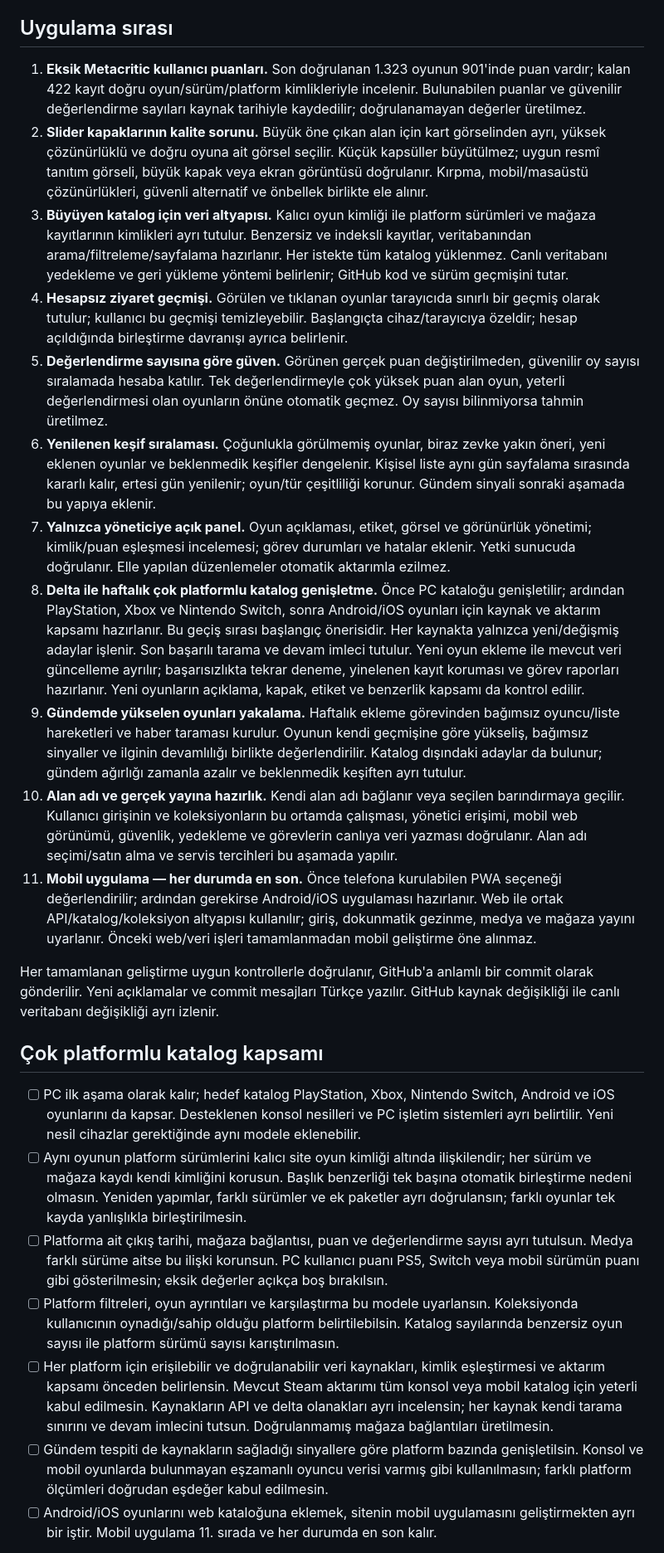
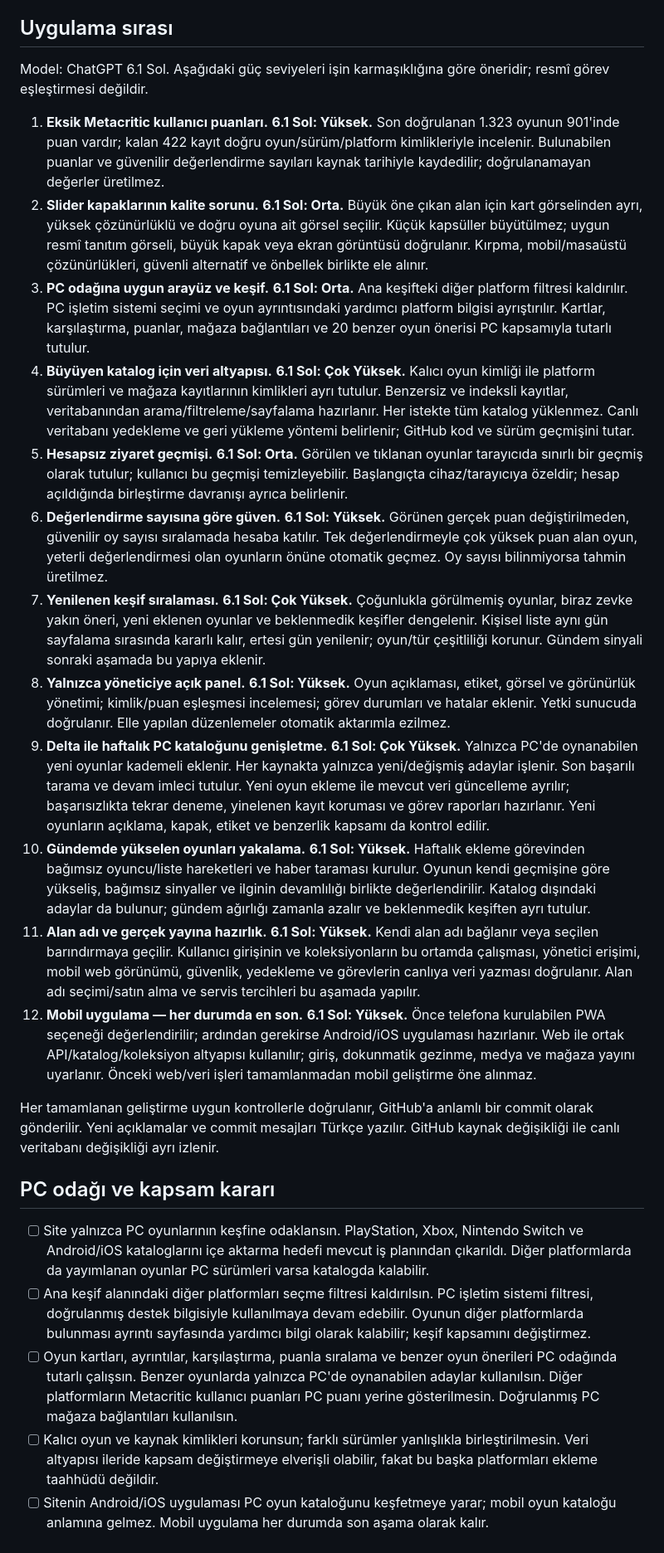
Before and after one commit to equo00/ne-oynasam, a Markdown page: ROADMAP.md, the part around one of its changes. Shown at 83% size. Rendered like a GitHub page.

Commit message:
İş planını yalnızca PC odağına göre güncelle
Çok platformlu katalog hedefini çıkar ve PC odağına uygun arayüz işini ekle. On iki aşamaya 6.1 Sol güç önerilerini ekle; her liste güncellemesinde tamamını numaralı paylaşma tercihini kaydet. Mobil uygulamayı son sırada koru.

```diff
--- a/ROADMAP.md
+++ b/ROADMAP.md
@@ -4,27 +4,28 @@
 
 ## Uygulama sırası
 
-1. **Eksik Metacritic kullanıcı puanları.** Son doğrulanan 1.323 oyunun 901'inde puan vardır; kalan 422 kayıt doğru oyun/sürüm/platform kimlikleriyle incelenir. Bulunabilen puanlar ve güvenilir değerlendirme sayıları kaynak tarihiyle kaydedilir; doğrulanamayan değerler üretilmez.
-2. **Slider kapaklarının kalite sorunu.** Büyük öne çıkan alan için kart görselinden ayrı, yüksek çözünürlüklü ve doğru oyuna ait görsel seçilir. Küçük kapsüller büyütülmez; uygun resmî tanıtım görseli, büyük kapak veya ekran görüntüsü doğrulanır. Kırpma, mobil/masaüstü çözünürlükleri, güvenli alternatif ve önbellek birlikte ele alınır.
-3. **Büyüyen katalog için veri altyapısı.** Kalıcı oyun kimliği ile platform sürümleri ve mağaza kayıtlarının kimlikleri ayrı tutulur. Benzersiz ve indeksli kayıtlar, veritabanından arama/filtreleme/sayfalama hazırlanır. Her istekte tüm katalog yüklenmez. Canlı veritabanı yedekleme ve geri yükleme yöntemi belirlenir; GitHub kod ve sürüm geçmişini tutar.
-4. **Hesapsız ziyaret geçmişi.** Görülen ve tıklanan oyunlar tarayıcıda sınırlı bir geçmiş olarak tutulur; kullanıcı bu geçmişi temizleyebilir. Başlangıçta cihaz/tarayıcıya özeldir; hesap açıldığında birleştirme davranışı ayrıca belirlenir.
-5. **Değerlendirme sayısına göre güven.** Görünen gerçek puan değiştirilmeden, güvenilir oy sayısı sıralamada hesaba katılır. Tek değerlendirmeyle çok yüksek puan alan oyun, yeterli değerlendirmesi olan oyunların önüne otomatik geçmez. Oy sayısı bilinmiyorsa tahmin üretilmez.
-6. **Yenilenen keşif sıralaması.** Çoğunlukla görülmemiş oyunlar, biraz zevke yakın öneri, yeni eklenen oyunlar ve beklenmedik keşifler dengelenir. Kişisel liste aynı gün sayfalama sırasında kararlı kalır, ertesi gün yenilenir; oyun/tür çeşitliliği korunur. Gündem sinyali sonraki aşamada bu yapıya eklenir.
-7. **Yalnızca yöneticiye açık panel.** Oyun açıklaması, etiket, görsel ve görünürlük yönetimi; kimlik/puan eşleşmesi incelemesi; görev durumları ve hatalar eklenir. Yetki sunucuda doğrulanır. Elle yapılan düzenlemeler otomatik aktarımla ezilmez.
-8. **Delta ile haftalık çok platformlu katalog genişletme.** Önce PC kataloğu genişletilir; ardından PlayStation, Xbox ve Nintendo Switch, sonra Android/iOS oyunları için kaynak ve aktarım kapsamı hazırlanır. Bu geçiş sırası başlangıç önerisidir. Her kaynakta yalnızca yeni/değişmiş adaylar işlenir. Son başarılı tarama ve devam imleci tutulur. Yeni oyun ekleme ile mevcut veri güncelleme ayrılır; başarısızlıkta tekrar deneme, yinelenen kayıt koruması ve görev raporları hazırlanır. Yeni oyunların açıklama, kapak, etiket ve benzerlik kapsamı da kontrol edilir.
-9. **Gündemde yükselen oyunları yakalama.** Haftalık ekleme görevinden bağımsız oyuncu/liste hareketleri ve haber taraması kurulur. Oyunun kendi geçmişine göre yükseliş, bağımsız sinyaller ve ilginin devamlılığı birlikte değerlendirilir. Katalog dışındaki adaylar da bulunur; gündem ağırlığı zamanla azalır ve beklenmedik keşiften ayrı tutulur.
-10. **Alan adı ve gerçek yayına hazırlık.** Kendi alan adı bağlanır veya seçilen barındırmaya geçilir. Kullanıcı girişinin ve koleksiyonların bu ortamda çalışması, yönetici erişimi, mobil web görünümü, güvenlik, yedekleme ve görevlerin canlıya veri yazması doğrulanır. Alan adı seçimi/satın alma ve servis tercihleri bu aşamada yapılır.
-11. **Mobil uygulama — her durumda en son.** Önce telefona kurulabilen PWA seçeneği değerlendirilir; ardından gerekirse Android/iOS uygulaması hazırlanır. Web ile ortak API/katalog/koleksiyon altyapısı kullanılır; giriş, dokunmatik gezinme, medya ve mağaza yayını uyarlanır. Önceki web/veri işleri tamamlanmadan mobil geliştirme öne alınmaz.
+Model: ChatGPT 6.1 Sol. Aşağıdaki güç seviyeleri işin karmaşıklığına göre öneridir; resmî görev eşleştirmesi değildir.
+
+1. **Eksik Metacritic kullanıcı puanları.** **6.1 Sol: Yüksek.** Son doğrulanan 1.323 oyunun 901'inde puan vardır; kalan 422 kayıt doğru oyun/sürüm/platform kimlikleriyle incelenir. Bulunabilen puanlar ve güvenilir değerlendirme sayıları kaynak tarihiyle kaydedilir; doğrulanamayan değerler üretilmez.
+2. **Slider kapaklarının kalite sorunu.** **6.1 Sol: Orta.** Büyük öne çıkan alan için kart görselinden ayrı, yüksek çözünürlüklü ve doğru oyuna ait görsel seçilir. Küçük kapsüller büyütülmez; uygun resmî tanıtım görseli, büyük kapak veya ekran görüntüsü doğrulanır. Kırpma, mobil/masaüstü çözünürlükleri, güvenli alternatif ve önbellek birlikte ele alınır.
+3. **PC odağına uygun arayüz ve keşif.** **6.1 Sol: Orta.** Ana keşifteki diğer platform filtresi kaldırılır. PC işletim sistemi seçimi ve oyun ayrıntısındaki yardımcı platform bilgisi ayrıştırılır. Kartlar, karşılaştırma, puanlar, mağaza bağlantıları ve 20 benzer oyun önerisi PC kapsamıyla tutarlı tutulur.
+4. **Büyüyen katalog için veri altyapısı.** **6.1 Sol: Çok Yüksek.** Kalıcı oyun kimliği ile platform sürümleri ve mağaza kayıtlarının kimlikleri ayrı tutulur. Benzersiz ve indeksli kayıtlar, veritabanından arama/filtreleme/sayfalama hazırlanır. Her istekte tüm katalog yüklenmez. Canlı veritabanı yedekleme ve geri yükleme yöntemi belirlenir; GitHub kod ve sürüm geçmişini tutar.
+5. **Hesapsız ziyaret geçmişi.** **6.1 Sol: Orta.** Görülen ve tıklanan oyunlar tarayıcıda sınırlı bir geçmiş olarak tutulur; kullanıcı bu geçmişi temizleyebilir. Başlangıçta cihaz/tarayıcıya özeldir; hesap açıldığında birleştirme davranışı ayrıca belirlenir.
+6. **Değerlendirme sayısına göre güven.** **6.1 Sol: Yüksek.** Görünen gerçek puan değiştirilmeden, güvenilir oy sayısı sıralamada hesaba katılır. Tek değerlendirmeyle çok yüksek puan alan oyun, yeterli değerlendirmesi olan oyunların önüne otomatik geçmez. Oy sayısı bilinmiyorsa tahmin üretilmez.
+7. **Yenilenen keşif sıralaması.** **6.1 Sol: Çok Yüksek.** Çoğunlukla görülmemiş oyunlar, biraz zevke yakın öneri, yeni eklenen oyunlar ve beklenmedik keşifler dengelenir. Kişisel liste aynı gün sayfalama sırasında kararlı kalır, ertesi gün yenilenir; oyun/tür çeşitliliği korunur. Gündem sinyali sonraki aşamada bu yapıya eklenir.
+8. **Yalnızca yöneticiye açık panel.** **6.1 Sol: Yüksek.** Oyun açıklaması, etiket, görsel ve görünürlük yönetimi; kimlik/puan eşleşmesi incelemesi; görev durumları ve hatalar eklenir. Yetki sunucuda doğrulanır. Elle yapılan düzenlemeler otomatik aktarımla ezilmez.
+9. **Delta ile haftalık PC kataloğunu genişletme.** **6.1 Sol: Çok Yüksek.** Yalnızca PC'de oynanabilen yeni oyunlar kademeli eklenir. Her kaynakta yalnızca yeni/değişmiş adaylar işlenir. Son başarılı tarama ve devam imleci tutulur. Yeni oyun ekleme ile mevcut veri güncelleme ayrılır; başarısızlıkta tekrar deneme, yinelenen kayıt koruması ve görev raporları hazırlanır. Yeni oyunların açıklama, kapak, etiket ve benzerlik kapsamı da kontrol edilir.
+10. **Gündemde yükselen oyunları yakalama.** **6.1 Sol: Yüksek.** Haftalık ekleme görevinden bağımsız oyuncu/liste hareketleri ve haber taraması kurulur. Oyunun kendi geçmişine göre yükseliş, bağımsız sinyaller ve ilginin devamlılığı birlikte değerlendirilir. Katalog dışındaki adaylar da bulunur; gündem ağırlığı zamanla azalır ve beklenmedik keşiften ayrı tutulur.
+11. **Alan adı ve gerçek yayına hazırlık.** **6.1 Sol: Yüksek.** Kendi alan adı bağlanır veya seçilen barındırmaya geçilir. Kullanıcı girişinin ve koleksiyonların bu ortamda çalışması, yönetici erişimi, mobil web görünümü, güvenlik, yedekleme ve görevlerin canlıya veri yazması doğrulanır. Alan adı seçimi/satın alma ve servis tercihleri bu aşamada yapılır.
+12. **Mobil uygulama — her durumda en son.** **6.1 Sol: Yüksek.** Önce telefona kurulabilen PWA seçeneği değerlendirilir; ardından gerekirse Android/iOS uygulaması hazırlanır. Web ile ortak API/katalog/koleksiyon altyapısı kullanılır; giriş, dokunmatik gezinme, medya ve mağaza yayını uyarlanır. Önceki web/veri işleri tamamlanmadan mobil geliştirme öne alınmaz.
 
 Her tamamlanan geliştirme uygun kontrollerle doğrulanır, GitHub'a anlamlı bir commit olarak gönderilir. Yeni açıklamalar ve commit mesajları Türkçe yazılır. GitHub kaynak değişikliği ile canlı veritabanı değişikliği ayrı izlenir.
 
-## Çok platformlu katalog kapsamı
+## PC odağı ve kapsam kararı
 
-- [ ] PC ilk aşama olarak kalır; hedef katalog PlayStation, Xbox, Nintendo Switch, Android ve iOS oyunlarını da kapsar. Desteklenen konsol nesilleri ve PC işletim sistemleri ayrı belirtilir. Yeni nesil cihazlar gerektiğinde aynı modele eklenebilir.
-- [ ] Aynı oyunun platform sürümlerini kalıcı site oyun kimliği altında ilişkilendir; her sürüm ve mağaza kaydı kendi kimliğini korusun. Başlık benzerliği tek başına otomatik birleştirme nedeni olmasın. Yeniden yapımlar, farklı sürümler ve ek paketler ayrı doğrulansın; farklı oyunlar tek kayda yanlışlıkla birleştirilmesin.
-- [ ] Platforma ait çıkış tarihi, mağaza bağlantısı, puan ve değerlendirme sayısı ayrı tutulsun. Medya farklı sürüme aitse bu ilişki korunsun. PC kullanıcı puanı PS5, Switch veya mobil sürümün puanı gibi gösterilmesin; eksik değerler açıkça boş bırakılsın.
-- [ ] Platform filtreleri, oyun ayrıntıları ve karşılaştırma bu modele uyarlansın. Koleksiyonda kullanıcının oynadığı/sahip olduğu platform belirtilebilsin. Katalog sayılarında benzersiz oyun sayısı ile platform sürümü sayısı karıştırılmasın.
-- [ ] Her platform için erişilebilir ve doğrulanabilir veri kaynakları, kimlik eşleştirmesi ve aktarım kapsamı önceden belirlensin. Mevcut Steam aktarımı tüm konsol veya mobil katalog için yeterli kabul edilmesin. Kaynakların API ve delta olanakları ayrı incelensin; her kaynak kendi tarama sınırını ve devam imlecini tutsun. Doğrulanmamış mağaza bağlantıları üretilmesin.
-- [ ] Gündem tespiti de kaynakların sağladığı sinyallere göre platform bazında genişletilsin. Konsol ve mobil oyunlarda bulunmayan eşzamanlı oyuncu verisi varmış gibi kullanılmasın; farklı platform ölçümleri doğrudan eşdeğer kabul edilmesin.
-- [ ] Android/iOS oyunlarını web kataloğuna eklemek, sitenin mobil uygulamasını geliştirmekten ayrı bir iştir. Mobil uygulama 11. sırada ve her durumda en son kalır.
+- [ ] Site yalnızca PC oyunlarının keşfine odaklansın. PlayStation, Xbox, Nintendo Switch ve Android/iOS kataloglarını içe aktarma hedefi mevcut iş planından çıkarıldı. Diğer platformlarda da yayımlanan oyunlar PC sürümleri varsa katalogda kalabilir.
+- [ ] Ana keşif alanındaki diğer platformları seçme filtresi kaldırılsın. PC işletim sistemi filtresi, doğrulanmış destek bilgisiyle kullanılmaya devam edebilir. Oyunun diğer platformlarda bulunması ayrıntı sayfasında yardımcı bilgi olarak kalabilir; keşif kapsamını değiştirmez.
+- [ ] Oyun kartları, ayrıntılar, karşılaştırma, puanla sıralama ve benzer oyun önerileri PC odağında tutarlı çalışsın. Benzer oyunlarda yalnızca PC'de oynanabilen adaylar kullanılsın. Diğer platformların Metacritic kullanıcı puanları PC puanı yerine gösterilmesin. Doğrulanmış PC mağaza bağlantıları kullanılsın.
+- [ ] Kalıcı oyun ve kaynak kimlikleri korunsun; farklı sürümler yanlışlıkla birleştirilmesin. Veri altyapısı ileride kapsam değiştirmeye elverişli olabilir, fakat bu başka platformları ekleme taahhüdü değildir.
+- [ ] Sitenin Android/iOS uygulaması PC oyun kataloğunu keşfetmeye yarar; mobil oyun kataloğu anlamına gelmez. Mobil uygulama her durumda son aşama olarak kalır.
 
```
Also changed, not shown: other parts of ROADMAP.md (+6 -2 lines), README.md (+2 -2 lines).
